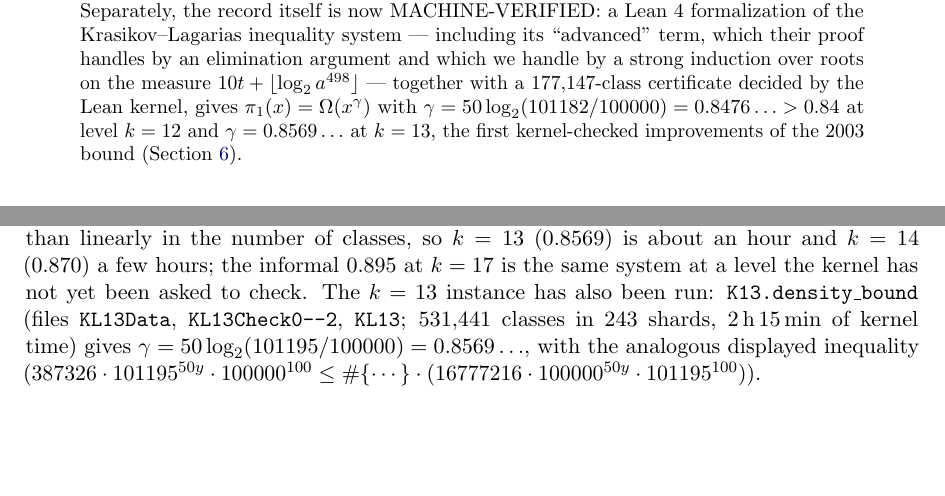
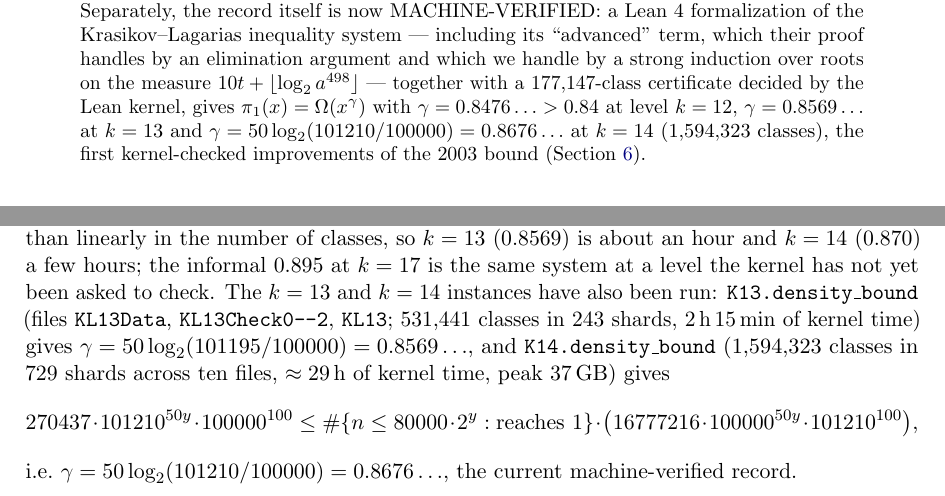
Before and after one commit to msharpe248/collatz, a LaTeX paper (paper/klbound.tex): two parts of pages 1 and 7 of 10, joined at a grey line, cut so that both start at the same text, the shorter picture padded with empty space. Compiled offline with pdfLaTeX.

Commit message:
k=14 verified: gamma = 0.8676 (1,594,323 classes, 29 h kernel); k=13 replayed by independent lean4checker
Co-Authored-By: Claude Fable 5 <noreply@anthropic.com>
Claude-Session: https://claude.ai/code/session_01SNbUpnKELPwkYUpnJrwGww

```diff
--- a/paper/klbound.tex
+++ b/paper/klbound.tex
@@ -64,8 +64,9 @@ argument and which we handle by a strong induction over roots on the
 measure $10t + \lfloor \log_2 a^{498}\rfloor$ --- together with a
 $177{,}147$-class certificate decided by the Lean kernel, gives
 $\pi_1(x) = \Omega(x^{\gamma})$ with
-$\gamma = 50\log_2(101182/100000) = 0.8476\ldots > 0.84$ at level
-$k = 12$ and $\gamma = 0.8569\ldots$ at $k = 13$, the first
+$\gamma = 0.8476\ldots > 0.84$ at level $k = 12$, $\gamma =
+0.8569\ldots$ at $k = 13$ and $\gamma = 50\log_2(101210/100000) =
+0.8676\ldots$ at $k = 14$ ($1{,}594{,}323$ classes), the first
 kernel-checked improvements of the 2003 bound
 (Section~\ref{sec:formal}).
 \end{abstract}
@@ -512,13 +513,19 @@ finer grid recovers it. The same files instantiate at any level: the
 kernel time grows a little faster than linearly in the number of
 classes, so $k = 13$ ($0.8569$) is about an hour and $k = 14$ ($0.870$)
 a few hours; the informal $0.895$ at $k = 17$ is the same system at a level
-the kernel has not yet been asked to check. The $k = 13$ instance has
-also been run: \code{K13.density\_bound} (files \code{KL13Data},
+the kernel has not yet been asked to check. The $k = 13$ and $k = 14$ instances have also been run: \code{K13.density\_bound} (files \code{KL13Data},
 \code{KL13Check0--2}, \code{KL13}; $531{,}441$ classes in $243$ shards,
 $2$\,h\,$15$\,min of kernel time) gives $\gamma = 50\log_2(101195/100000)
-= 0.8569\ldots$, with the analogous displayed inequality
-($387326 \cdot 101195^{50y}\cdot 100000^{100} \le \#\{\cdots\}\cdot
-(16777216 \cdot 100000^{50y} \cdot 101195^{100})$).
+= 0.8569\ldots$, and \code{K14.density\_bound} ($1{,}594{,}323$ classes
+in $729$ shards across ten files, $\approx 29$\,h of kernel time, peak
+$37$\,GB) gives
+\[
+270437 \cdot 101210^{50y} \cdot 100000^{100} \le \#\{n \le 80000\cdot 2^y
+: \text{reaches } 1\}\cdot\big(16777216 \cdot 100000^{50y}\cdot
+101210^{100}\big),
+\]
+i.e.\ $\gamma = 50\log_2(101210/100000) = 0.8676\ldots$, the current
+machine-verified record.
 
 \subsection*{Trust base, stated precisely}
 
```
Also changed, not shown: analysis/KL_RECORD.md (+1 -1 lines), paper/klbound_guide.tex (+7 -6 lines), README.md, paper/klbound.pdf, paper/klbound_guide.pdf, paper/klbound.tex (9 more changed lines).
